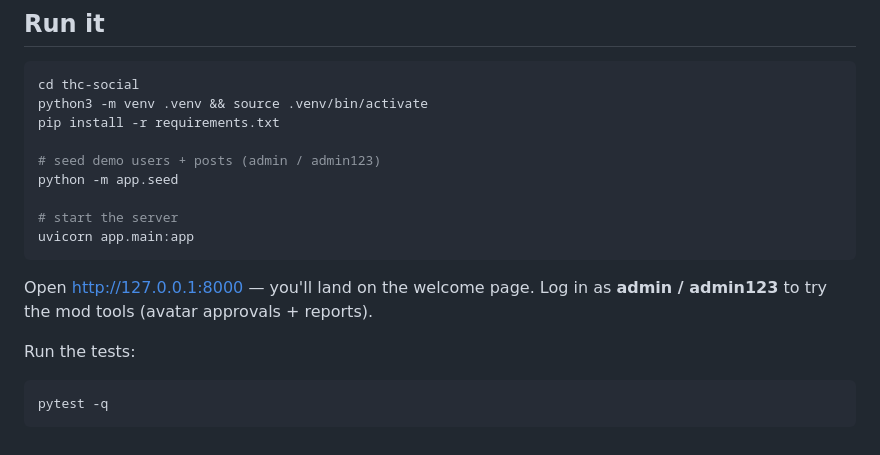
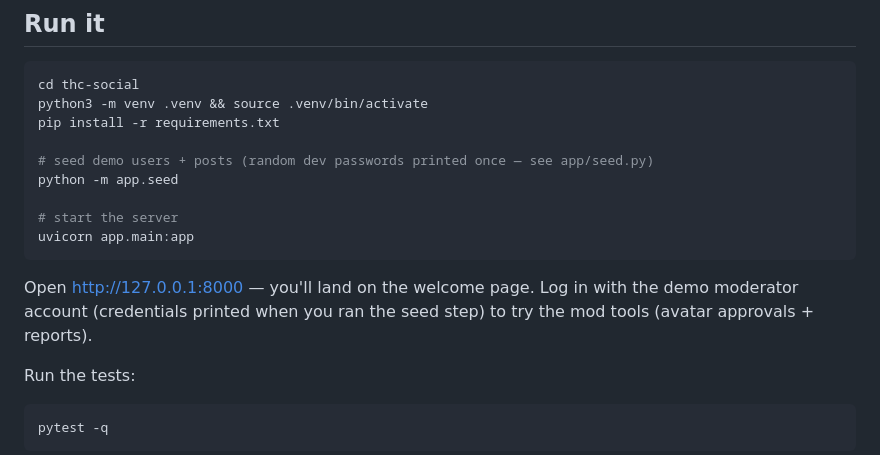
Before and after one commit to starcitykilla/budzbook, a Markdown page: README.md, the part around the change. Rendered like a GitHub page.

Commit message:
License cleanup: README.md

````diff
--- a/README.md
+++ b/README.md
@@ -16,15 +16,16 @@ cd thc-social
 python3 -m venv .venv && source .venv/bin/activate
 pip install -r requirements.txt
 
-# seed demo users + posts (admin / admin123)
+# seed demo users + posts (random dev passwords printed once — see app/seed.py)
 python -m app.seed
 
 # start the server
 uvicorn app.main:app
 ```
 
-Open http://127.0.0.1:8000 — you'll land on the welcome page. Log in as
-**admin / admin123** to try the mod tools (avatar approvals + reports).
+Open http://127.0.0.1:8000 — you'll land on the welcome page. Log in with the
+demo moderator account (credentials printed when you ran the seed step) to try
+the mod tools (avatar approvals + reports).
 
 Run the tests:
 
````
